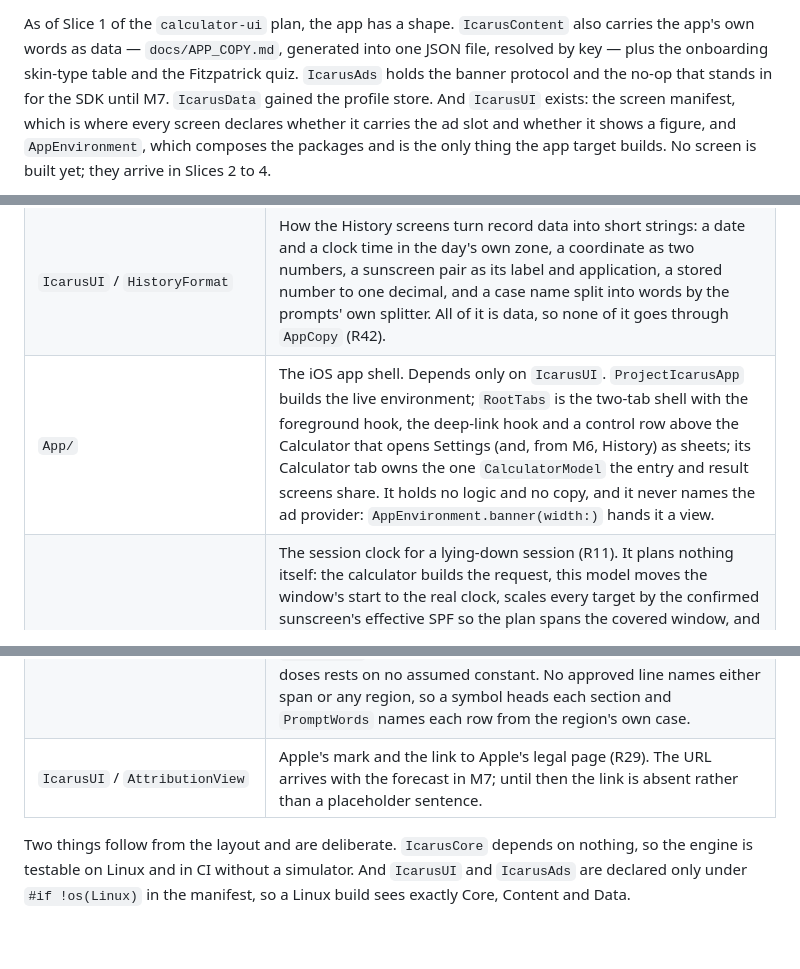
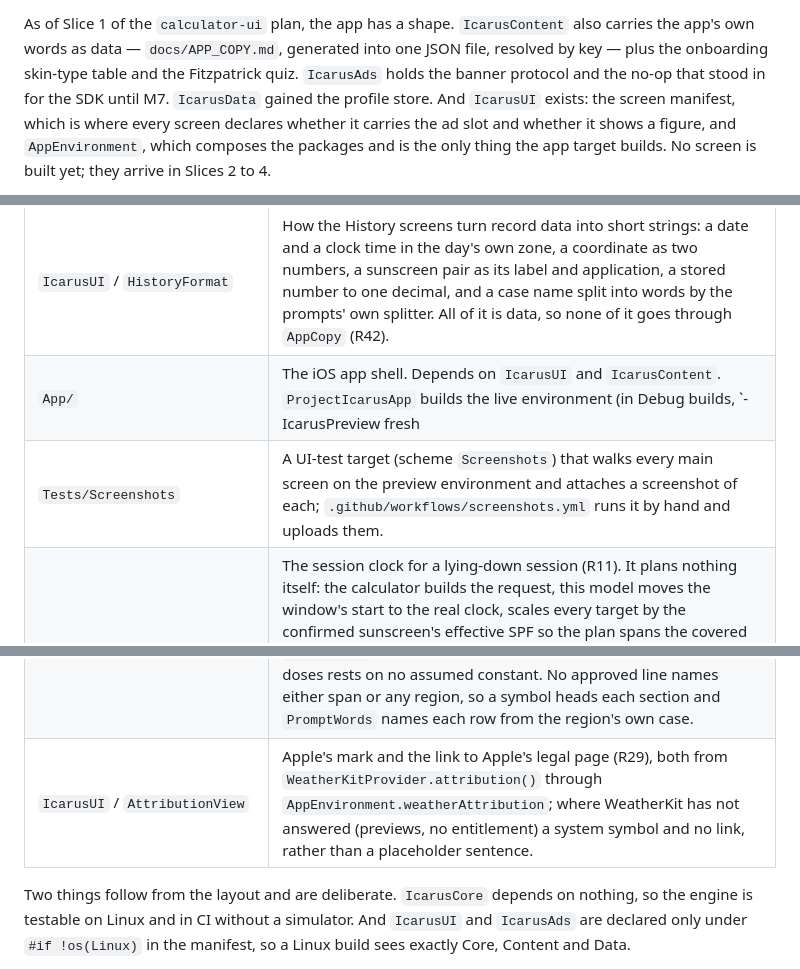
Before and after one commit to GrimsVerk/project_icarus, a Markdown page: docs/architecture.md, 3 parts joined by grey strips. Drawn GitHub-style; blank space fills up the shorter version.

```diff
--- a/docs/architecture.md
+++ b/docs/architecture.md
@@ -32,7 +32,7 @@ As of Slice 1 of the `calculator-ui` plan, the app has a shape. `IcarusContent`
 also carries the app's own words as data — `docs/APP_COPY.md`, generated into
 one JSON file, resolved by key — plus the onboarding skin-type table and the
 Fitzpatrick quiz. `IcarusAds` holds the banner protocol and the no-op that
-stands in for the SDK until M7. `IcarusData` gained the profile store. And
+stood in for the SDK until M7. `IcarusData` gained the profile store. And
 `IcarusUI` exists: the screen manifest, which is where every screen declares
 whether it carries the ad slot and whether it shows a figure, and
 `AppEnvironment`, which composes the packages and is the only thing the app
@@ -114,13 +115,14 @@ answer.
 | `IcarusUI` / `SessionDetailView` | One session's stored record, recomputing nothing: the day, the window, the posture, the cover flag, the intent, the sunscreen and the ceiling that was in force; then what the user was shown at the time — the adaptation factor and target per region, beside the dose that was stored (R22); then the forecast it was planned from — the place as coordinates, when it was fetched, the strongest hour on the stored curve, and the curve's zone. |
 | `IcarusUI` / `ExportImportModel`, `ExportImportView` | History's own two record actions (R25). The model writes the whole record, the profile and the constant set to a temporary JSON file through `ExportService.export` and answers with its URL; it reads a picked file back through `ExportService.import`, saves the profile the file carried, drops the store's replay memo, and keeps the summary. An import that throws changes nothing — the service validates every record before writing any — and the model keeps the error instead of a summary. The view is the pair of toolbar buttons: a `ShareLink` over the exported file, and a `.json` file importer whose answer is an alert reading `importApplied` with the counts filled in, or `importFailed`. No approved key names either action, so each button is its system symbol alone. |
 | `IcarusUI` / `HistoryFormat` | How the History screens turn record data into short strings: a date and a clock time in the day's own zone, a coordinate as two numbers, a sunscreen pair as its label and application, a stored number to one decimal, and a case name split into words by the prompts' own splitter. All of it is data, so none of it goes through `AppCopy` (R42). |
-| `App/` | The iOS app shell. Depends only on `IcarusUI`. `ProjectIcarusApp` builds the live environment; `RootTabs` is the two-tab shell with the foreground hook, the deep-link hook and a control row above the Calculator that opens Settings (and, from M6, History) as sheets; its Calculator tab owns the one `CalculatorModel` the entry and result screens share. It holds no logic and no copy, and it never names the ad provider: `AppEnvironment.banner(width:)` hands it a view. |
+| `App/` | The iOS app shell. Depends on `IcarusUI` and `IcarusContent`. `ProjectIcarusApp` builds the live environment (in Debug builds, `-IcarusPreview fresh|onboarded` swaps in `preview()` and `-IcarusTapNotification <id>` replays a notification tap, for the screenshot walk); `RootTabs` is the two-tab shell (Calculator, Learn list) with onboarding over it on first launch, the ad consent once onboarding is done, the foreground hook, the deep-link hook (which opens the module in the Learn tab), and History and Settings as sheets from buttons it hands the entry screen for its toolbar; its Calculator tab owns the one `CalculatorModel` the entry and result screens share. It holds no logic and no copy, and it never names the ad provider: `AppEnvironment.banner(width:)` hands it a view. `project.yml` generates its Info.plist additions (the `icarus` scheme, the owner's ad and privacy values) and the WeatherKit entitlement; `App/PrivacyInfo.xcprivacy` is its privacy manifest. |
+| `Tests/Screenshots` | A UI-test target (scheme `Screenshots`) that walks every main screen on the preview environment and attaches a screenshot of each; `.github/workflows/screenshots.yml` runs it by hand and uploads them. |
 | `IcarusUI` / `FlipTimerModel` | The session clock for a lying-down session (R11). It plans nothing itself: the calculator builds the request, this model moves the window's start to the real clock, scales every target by the confirmed sunscreen's effective SPF so the plan spans the covered window, and hands it to the `Planner`. A non-plan outcome is a refusal (`TimerError.cannotStart`); notifications that are denied are a refusal too, before anything is written, and the same start is offered again with that refusal waived. It logs the session at the start from the plan's intervals and again, in place and shorter, from the intervals it actually ran. `ScaledGoal` is the one-line goal wrapper that does the SPF scaling. |
 | `IcarusUI` / `FlipTimerView` | The timer screen: which side is up first, the time left on this side and on the session, a stop button, and the refusal lines. No banner, figures yes (R39). Every sentence is a copy key; the sides, the buttons and the clock are symbols and numbers, because no approved line names them. |
 | `IcarusUI` / `SettingsModel` | Everything Settings can change or say: the ceiling (which is the profile), the sensitivity sentence and the manual override, the count of session days with no report, the weekly and cycle-to-date totals per region, the export file, the import, and deleting the record. The replayed state, the record and the totals live behind an actor, so the model keeps a snapshot of all three and refreshes after every write. |
 | `IcarusUI` / `SettingsView` | The list: the ceiling selector (each option named by the share of the threshold it plans at, the aggressive one disabled with the approved line until it unlocks), the sensitivity sentence with a stepper and a reset, the unreported-days line, the totals, the record's export, import and delete-with-warning, the WeatherKit attribution, the privacy row (wired in M7) and the disclaimer. |
 | `IcarusUI` / `TotalsView` | The dose the record holds, in two sections of three rows: the last seven days, and everything since each region's tan cycle opened (R24). It sums nothing — `HistoryStore.totals` does that from the logged sessions alone — and it draws every number through `FigureView`, with no estimate badge, because a sum of recorded doses rests on no assumed constant. No approved line names either span or any region, so a symbol heads each section and `PromptWords` names each row from the region's own case. |
-| `IcarusUI` / `AttributionView` | Apple's mark and the link to Apple's legal page (R29). The URL arrives with the forecast in M7; until then the link is absent rather than a placeholder sentence. |
+| `IcarusUI` / `AttributionView` | Apple's mark and the link to Apple's legal page (R29), both from `WeatherKitProvider.attribution()` through `AppEnvironment.weatherAttribution`; where WeatherKit has not answered (previews, no entitlement) a system symbol and no link, rather than a placeholder sentence. |
 
 Two things follow from the layout and are deliberate. `IcarusCore` depends on
 nothing, so the engine is testable on Linux and in CI without a simulator. And
```
Also changed, not shown: other parts of docs/architecture.md (+7 -16 lines).
